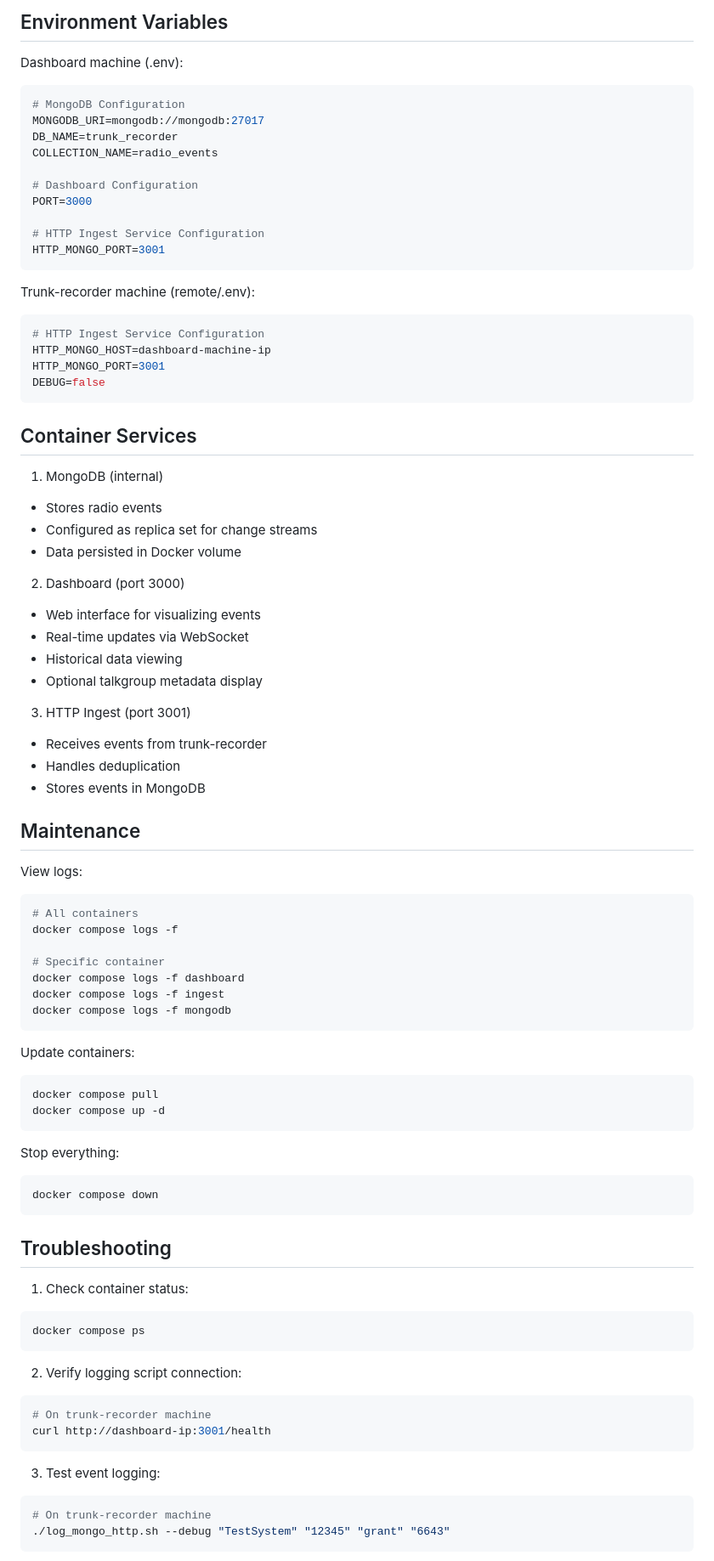
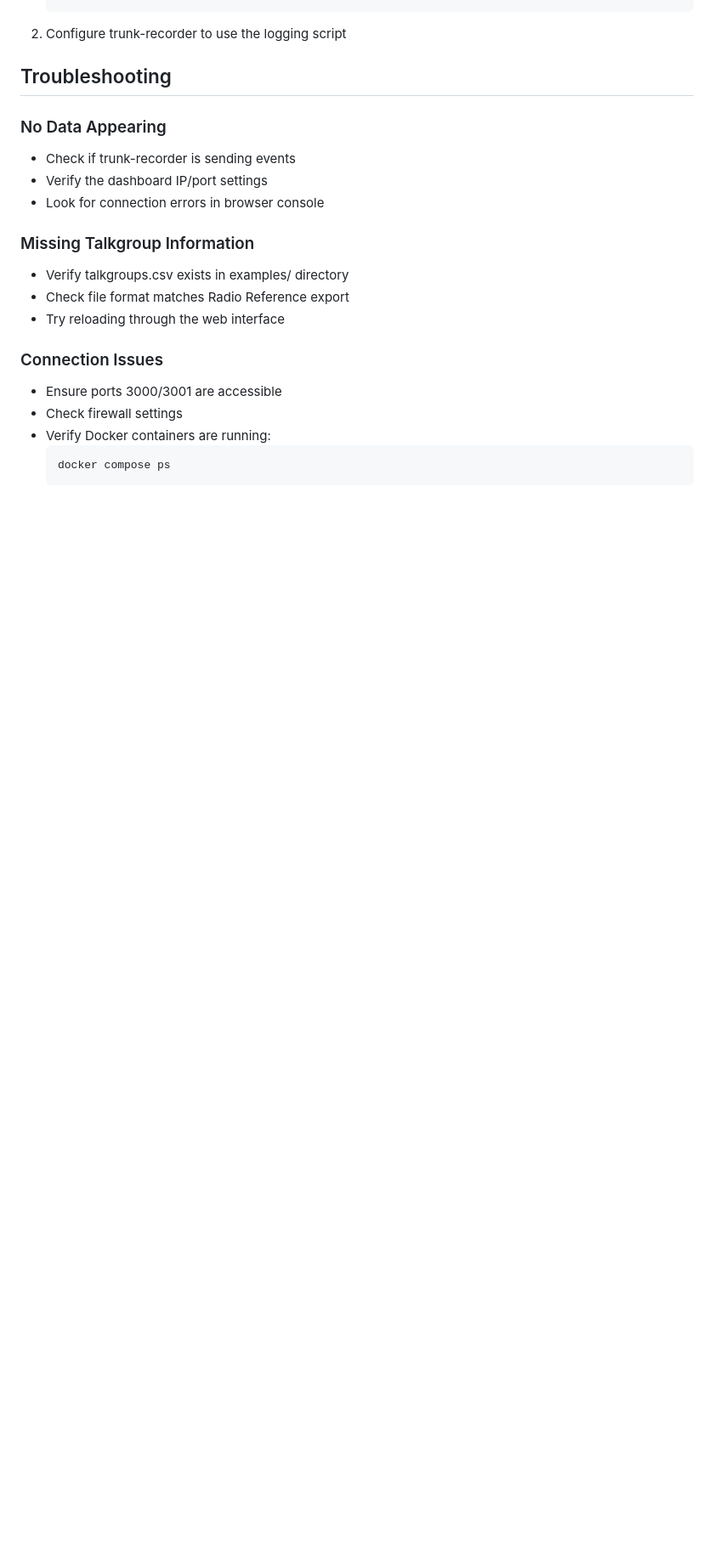
Before and after one commit to tadscottsmith/docker-trunk-recorder-dashboard, a Markdown page: README.md, the part around one of its changes. Shown at 85% size. Rendered like a GitHub page; blank space fills up the shorter version.

Commit message:
docs: update README with user-focused documentation

````diff
--- a/README.md
+++ b/README.md
@@ -136,85 +103,22 @@ chmod +x /path/to/trunk-recorder/scripts/log_mongo_http.sh
-## Environment Variables
-
-Dashboard machine (.env):
-```ini
-# MongoDB Configuration
-MONGODB_URI=mongodb://mongodb:27017
-DB_NAME=trunk_recorder
-COLLECTION_NAME=radio_events
-
-# Dashboard Configuration
-PORT=3000
-
-# HTTP Ingest Service Configuration
-HTTP_MONGO_PORT=3001
-```
-
-Trunk-recorder machine (remote/.env):
-```ini
-# HTTP Ingest Service Configuration
-HTTP_MONGO_HOST=dashboard-machine-ip
-HTTP_MONGO_PORT=3001
-DEBUG=false
-```
-
-## Container Services
-
-1. MongoDB (internal)
-- Stores radio events
-- Configured as replica set for change streams
-- Data persisted in Docker volume
-
-2. Dashboard (port 3000)
-- Web interface for visualizing events
-- Real-time updates via WebSocket
-- Historical data viewing
-- Optional talkgroup metadata display
-
-3. HTTP Ingest (port 3001)
-- Receives events from trunk-recorder
-- Handles deduplication
-- Stores events in MongoDB
-
-## Maintenance
-
-View logs:
-```bash
-# All containers
-docker compose logs -f
-
-# Specific container
-docker compose logs -f dashboard
-docker compose logs -f ingest
-docker compose logs -f mongodb
-```
-
-Update containers:
-```bash
-docker compose pull
-docker compose up -d
-```
-
-Stop everything:
-```bash
-docker compose down
-```
+2. Configure trunk-recorder to use the logging script
 
 ## Troubleshooting
 
-1. Check container status:
-```bash
-docker compose ps
-```
+### No Data Appearing
+- Check if trunk-recorder is sending events
+- Verify the dashboard IP/port settings
+- Look for connection errors in browser console
 
-2. Verify logging script connection:
-```bash
-# On trunk-recorder machine
-curl http://dashboard-ip:3001/health
-```
+### Missing Talkgroup Information
+- Verify talkgroups.csv exists in examples/ directory
+- Check file format matches Radio Reference export
+- Try reloading through the web interface
 
-3. Test event logging:
-```bash
-# On trunk-recorder machine
-./log_mongo_http.sh --debug "TestSystem" "12345" "grant" "6643"
-```
+### Connection Issues
+- Ensure ports 3000/3001 are accessible
+- Check firewall settings
+- Verify Docker containers are running:
+  ```bash
+  docker compose ps
+  ```
 
````
Also changed, not shown: other parts of README.md (+93 -134 lines).
